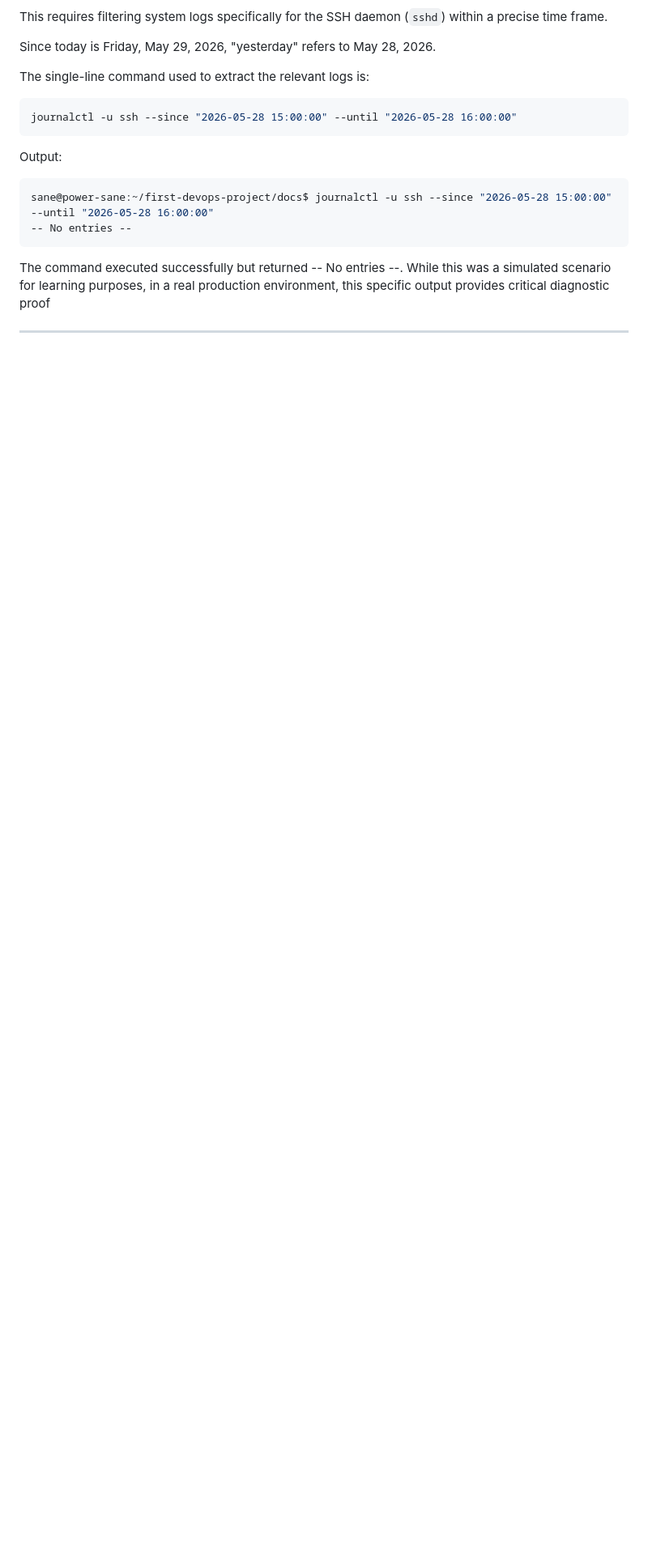
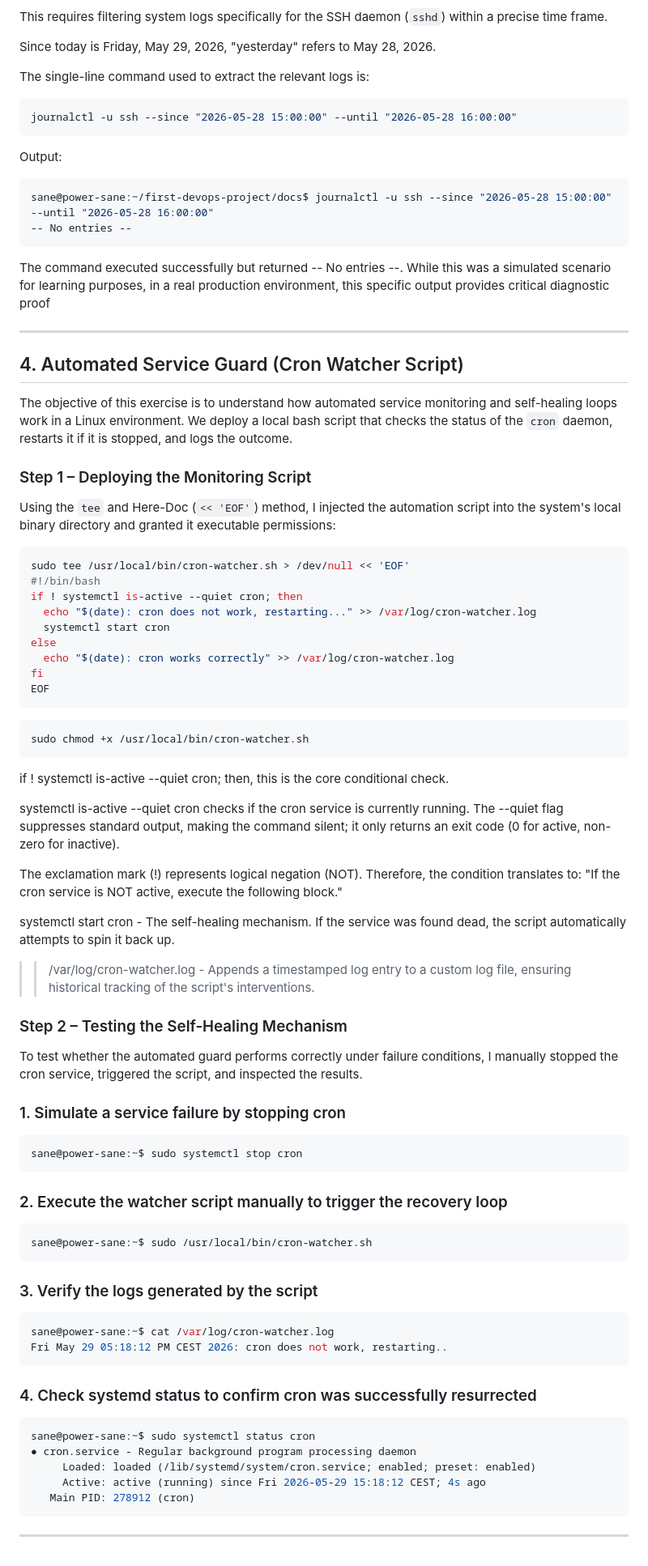
Before and after one commit to Seysane/first-devops-project, a Markdown page: docs/04-linux-labs.md, the part around the change. Shown at 81% size. GitHub-like rendering; blank space fills up the shorter version.

Commit message:
add solution for challenge exercise 4

````diff
--- a/docs/04-linux-labs.md
+++ b/docs/04-linux-labs.md
@@ -382,3 +382,72 @@ sane@power-sane:~/first-devops-project/docs$ journalctl -u ssh --since "2026-05-
 The command executed successfully but returned -- No entries --. While this was a simulated scenario for learning purposes, in a real production environment, this specific output provides critical diagnostic proof
 
 ---
+
+## 4. Automated Service Guard (Cron Watcher Script)
+
+The objective of this exercise is to understand how automated service monitoring and self-healing loops work in a Linux environment. We deploy a local bash script that checks the status of the `cron` daemon, restarts it if it is stopped, and logs the outcome.
+
+### Step 1 – Deploying the Monitoring Script
+
+Using the `tee` and Here-Doc (`<< 'EOF'`) method, I injected the automation script into the system's local binary directory and granted it executable permissions:
+
+```bash
+sudo tee /usr/local/bin/cron-watcher.sh > /dev/null << 'EOF'
+#!/bin/bash
+if ! systemctl is-active --quiet cron; then
+  echo "$(date): cron does not work, restarting..." >> /var/log/cron-watcher.log
+  systemctl start cron
+else
+  echo "$(date): cron works correctly" >> /var/log/cron-watcher.log
+fi
+EOF
+```
+
+```bash
+sudo chmod +x /usr/local/bin/cron-watcher.sh
+```
+
+if ! systemctl is-active --quiet cron; then, this is the core conditional check.
+
+systemctl is-active --quiet cron checks if the cron service is currently running. The --quiet flag suppresses standard output, making the command silent; it only returns an exit code (0 for active, non-zero for inactive).
+
+The exclamation mark (!) represents logical negation (NOT). Therefore, the condition translates to: "If the cron service is NOT active, execute the following block."
+
+systemctl start cron - The self-healing mechanism. If the service was found dead, the script automatically attempts to spin it back up.
+
+>> /var/log/cron-watcher.log - Appends a timestamped log entry to a custom log file, ensuring historical tracking of the script's interventions.
+
+### Step 2 – Testing the Self-Healing Mechanism
+
+To test whether the automated guard performs correctly under failure conditions, I manually stopped the cron service, triggered the script, and inspected the results.
+
+
+### 1. Simulate a service failure by stopping cron
+
+```bash
+sane@power-sane:~$ sudo systemctl stop cron
+```
+### 2. Execute the watcher script manually to trigger the recovery loop
+
+```bash
+sane@power-sane:~$ sudo /usr/local/bin/cron-watcher.sh
+```
+
+### 3. Verify the logs generated by the script
+
+```bash
+sane@power-sane:~$ cat /var/log/cron-watcher.log
+Fri May 29 05:18:12 PM CEST 2026: cron does not work, restarting..
+```
+
+### 4. Check systemd status to confirm cron was successfully resurrected
+
+```bash
+sane@power-sane:~$ sudo systemctl status cron
+● cron.service - Regular background program processing daemon
+     Loaded: loaded (/lib/systemd/system/cron.service; enabled; preset: enabled)
+     Active: active (running) since Fri 2026-05-29 15:18:12 CEST; 4s ago
+   Main PID: 278912 (cron)
+```
+
+---
````
